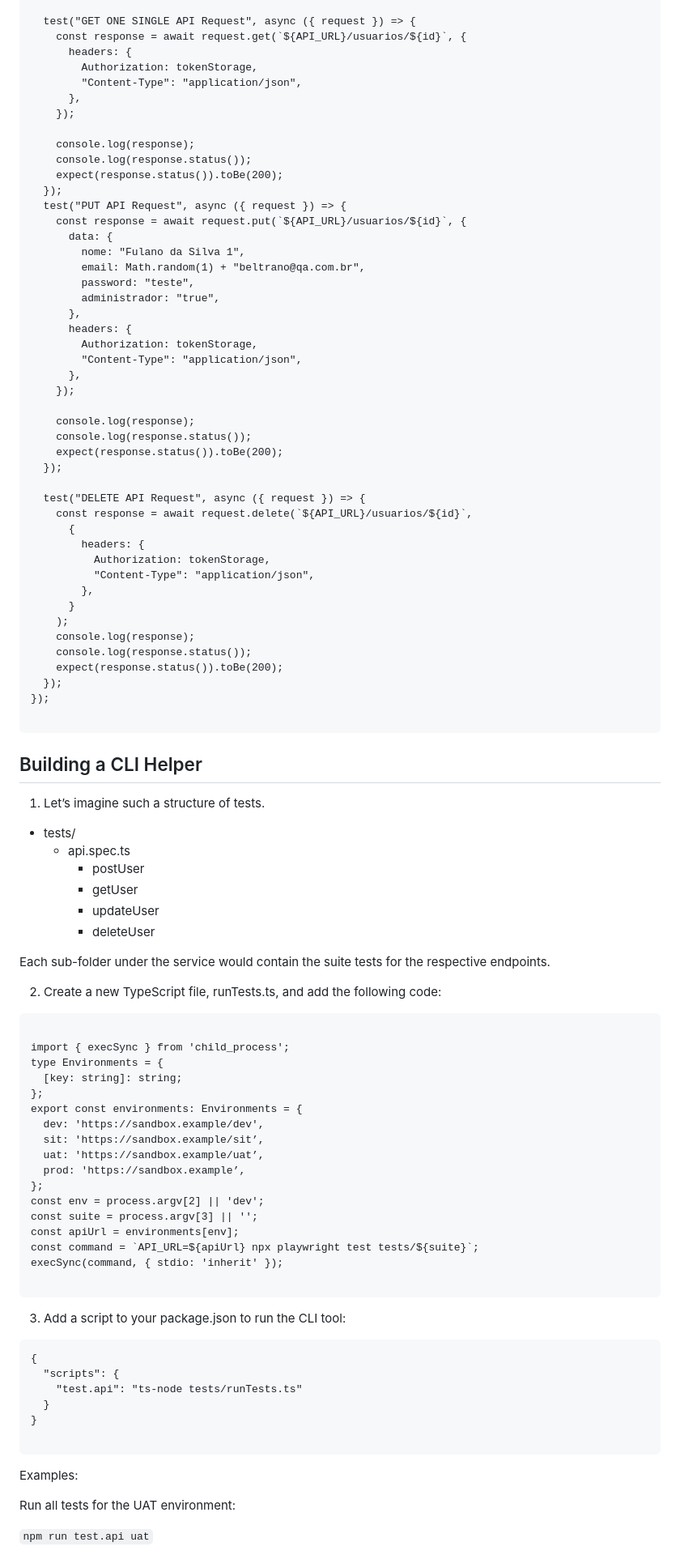
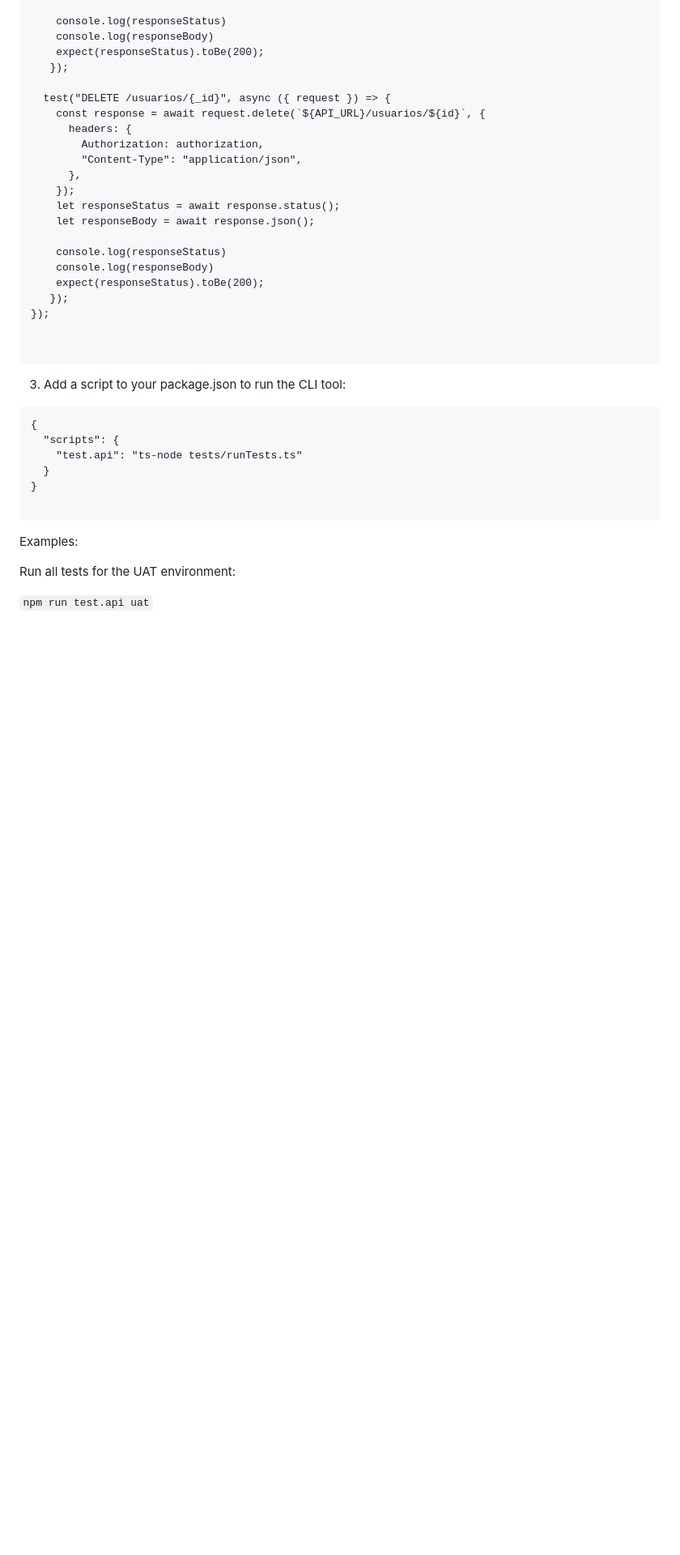
Before and after one commit to JarDeVSon/PlaywrightCleanCLI, a Markdown page: README.md, the part around one of its changes. Shown at 81% size. GitHub-like rendering; blank space fills up the shorter version.

````diff
--- a/README.md
+++ b/README.md
@@ -79,83 +117,25 @@ test.describe("Suite de testes API ServRest", async () => {
 
-  test("GET ONE SINGLE API Request", async ({ request }) => {
-    const response = await request.get(`${API_URL}/usuarios/${id}`, {
+    console.log(responseStatus)
+    console.log(responseBody)
+    expect(responseStatus).toBe(200);
+   });
+
+  test("DELETE /usuarios/{_id}", async ({ request }) => {
+    const response = await request.delete(`${API_URL}/usuarios/${id}`, {
       headers: {
-        Authorization: tokenStorage,
+        Authorization: authorization,
         "Content-Type": "application/json",
       },
     });
+    let responseStatus = await response.status();
+    let responseBody = await response.json();
 
-    console.log(response);
-    console.log(response.status());
-    expect(response.status()).toBe(200);
-  });
-  test("PUT API Request", async ({ request }) => {
-    const response = await request.put(`${API_URL}/usuarios/${id}`, {
-      data: {
-        nome: "Fulano da Silva 1",
-        email: Math.random(1) + "beltrano@qa.com.br",
-        password: "teste",
-        administrador: "true",
-      },
-      headers: {
-        Authorization: tokenStorage,
-        "Content-Type": "application/json",
-      },
-    });
-
-    console.log(response);
-    console.log(response.status());
-    expect(response.status()).toBe(200);
-  });
-
-  test("DELETE API Request", async ({ request }) => {
-    const response = await request.delete(`${API_URL}/usuarios/${id}`,
-      {
-        headers: {
-          Authorization: tokenStorage,
-          "Content-Type": "application/json",
-        },
-      }
-    );
-    console.log(response);
-    console.log(response.status());
-    expect(response.status()).toBe(200);
-  });
+    console.log(responseStatus)
+    console.log(responseBody)
+    expect(responseStatus).toBe(200);
+   });
 });
 
-```
-
-## Building a CLI Helper
-1. Let’s imagine such a structure of tests.
-
-- tests/
-    - api.spec.ts
-        - postUser
-        - getUser
-        - updateUser
-        - deleteUser
-
-Each sub-folder under the service would contain the suite tests for the respective endpoints.
-
-2. Create a new TypeScript file, runTests.ts, and add the following code:
-
-```
-
-import { execSync } from 'child_process';
-type Environments = {
-  [key: string]: string;
-};
-export const environments: Environments = {
-  dev: 'https://sandbox.example/dev',
-  sit: 'https://sandbox.example/sit’,
-  uat: 'https://sandbox.example/uat’,
-  prod: 'https://sandbox.example’,
-};
-const env = process.argv[2] || 'dev';
-const suite = process.argv[3] || '';
-const apiUrl = environments[env];
-const command = `API_URL=${apiUrl} npx playwright test tests/${suite}`;
-execSync(command, { stdio: 'inherit' });
 
 ```
 
````
Also changed, not shown: other parts of README.md (+61 -23 lines).
